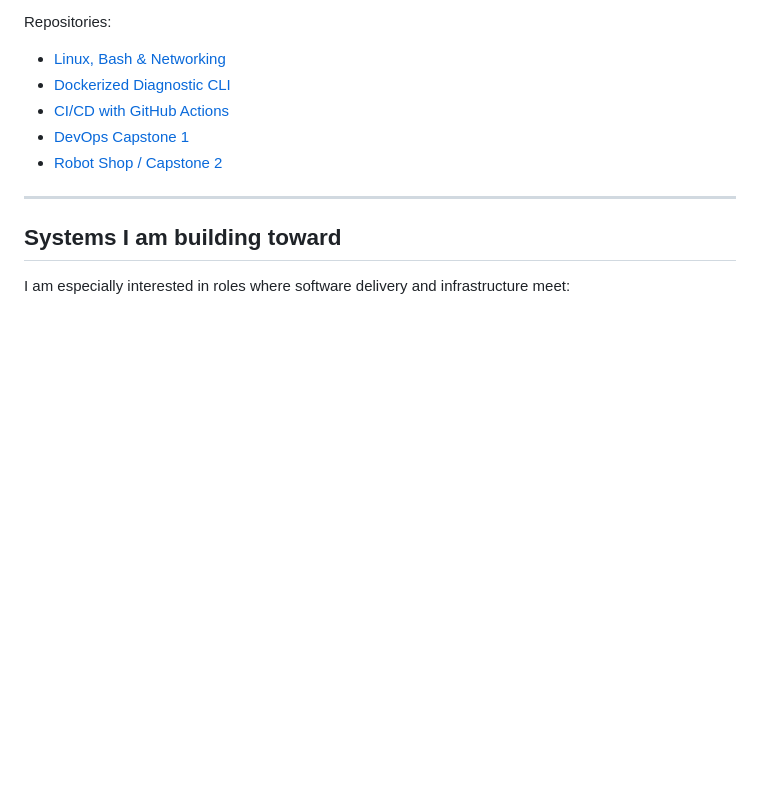
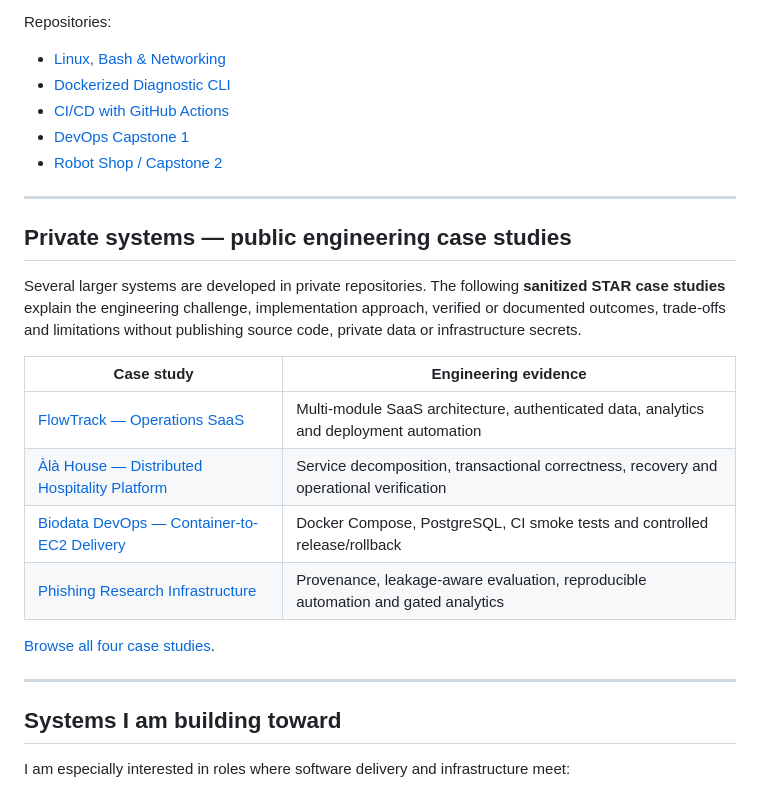
Before and after one commit to Ecstasywonder/Ecstasywonder, a Markdown page: README.md, the part around the change. Rendered like a GitHub page; blank space fills up the shorter version.

Commit message:
docs: feature sanitized engineering case studies on profile

```diff
--- a/README.md
+++ b/README.md
@@ -46,6 +46,21 @@ Repositories:
 
 ---
 
+## Private systems — public engineering case studies
+
+Several larger systems are developed in private repositories. The following **sanitized STAR case studies** explain the engineering challenge, implementation approach, verified or documented outcomes, trade-offs and limitations without publishing source code, private data or infrastructure secrets.
+
+| Case study | Engineering evidence |
+| --- | --- |
+| [FlowTrack — Operations SaaS](case-studies/flowtrack.md) | Multi-module SaaS architecture, authenticated data, analytics and deployment automation |
+| [Àlà House — Distributed Hospitality Platform](case-studies/ala-house.md) | Service decomposition, transactional correctness, recovery and operational verification |
+| [Biodata DevOps — Container-to-EC2 Delivery](case-studies/biodata-devops.md) | Docker Compose, PostgreSQL, CI smoke tests and controlled release/rollback |
+| [Phishing Research Infrastructure](case-studies/research-infrastructure.md) | Provenance, leakage-aware evaluation, reproducible automation and gated analytics |
+
+[Browse all four case studies](case-studies/README.md).
+
+---
+
 ## Systems I am building toward
 
 I am especially interested in roles where software delivery and infrastructure meet:
```
